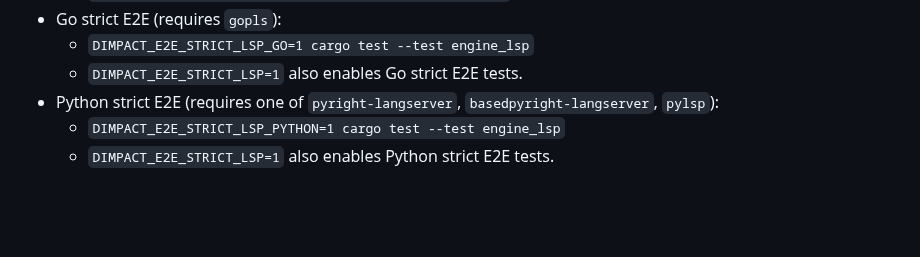
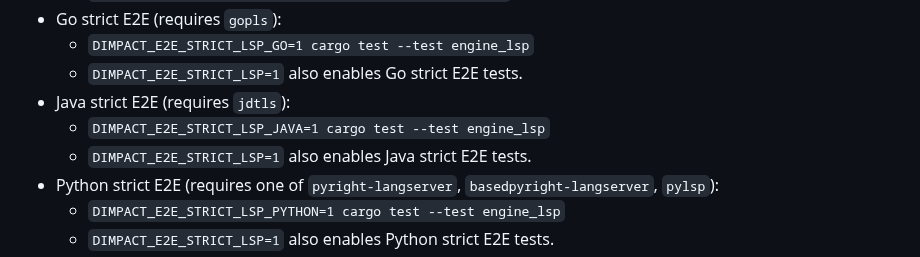
Before and after one commit to n01e0/dimpact, a Markdown page: README.md, the part around the change. Drawn GitHub-style; blank space fills up the shorter version.

Commit message:
docs: add Java strict LSP e2e run conditions to README (#109)

```diff
--- a/README.md
+++ b/README.md
@@ -87,6 +87,9 @@ LSP strict E2E tests
 - Go strict E2E (requires `gopls`):
   - `DIMPACT_E2E_STRICT_LSP_GO=1 cargo test --test engine_lsp`
   - `DIMPACT_E2E_STRICT_LSP=1` also enables Go strict E2E tests.
+- Java strict E2E (requires `jdtls`):
+  - `DIMPACT_E2E_STRICT_LSP_JAVA=1 cargo test --test engine_lsp`
+  - `DIMPACT_E2E_STRICT_LSP=1` also enables Java strict E2E tests.
 - Python strict E2E (requires one of `pyright-langserver`, `basedpyright-langserver`, `pylsp`):
   - `DIMPACT_E2E_STRICT_LSP_PYTHON=1 cargo test --test engine_lsp`
   - `DIMPACT_E2E_STRICT_LSP=1` also enables Python strict E2E tests.
```
